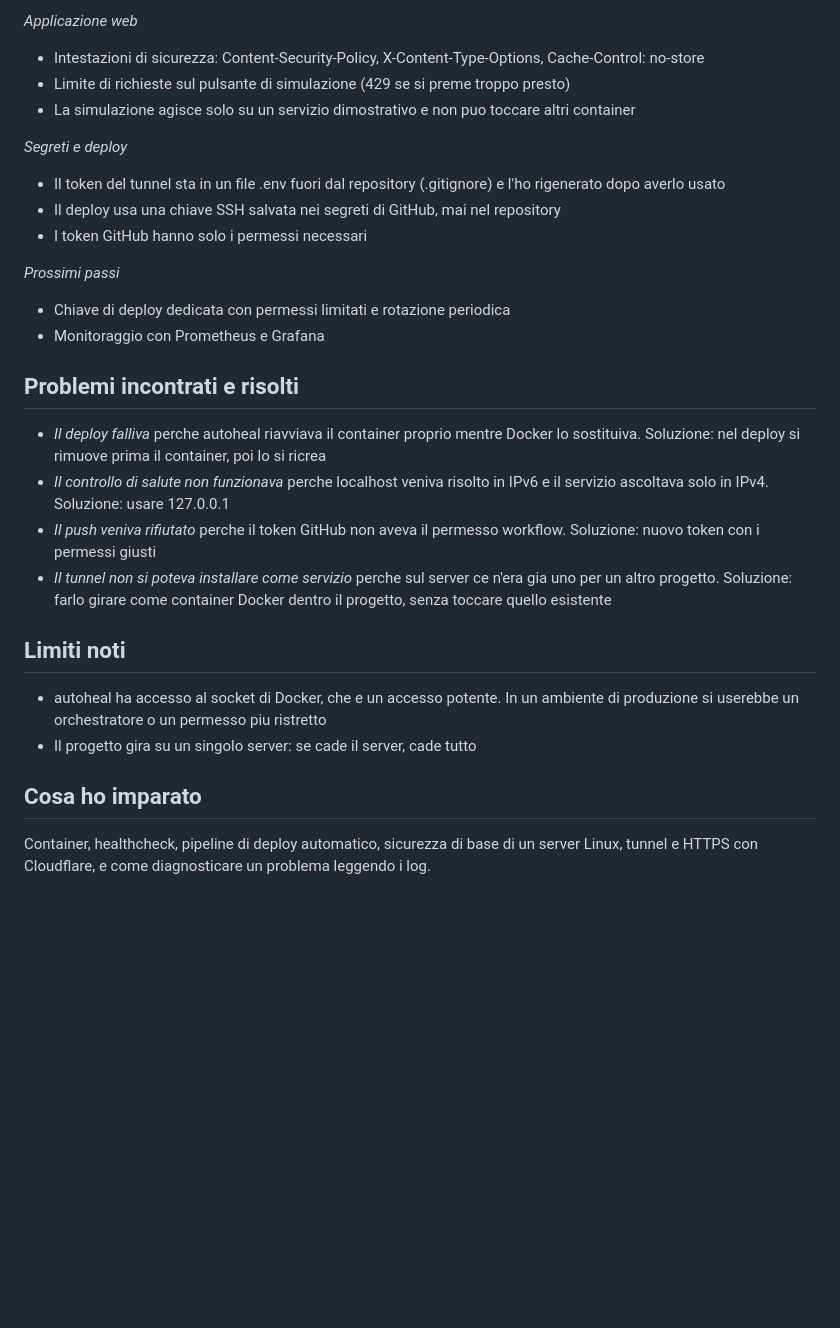
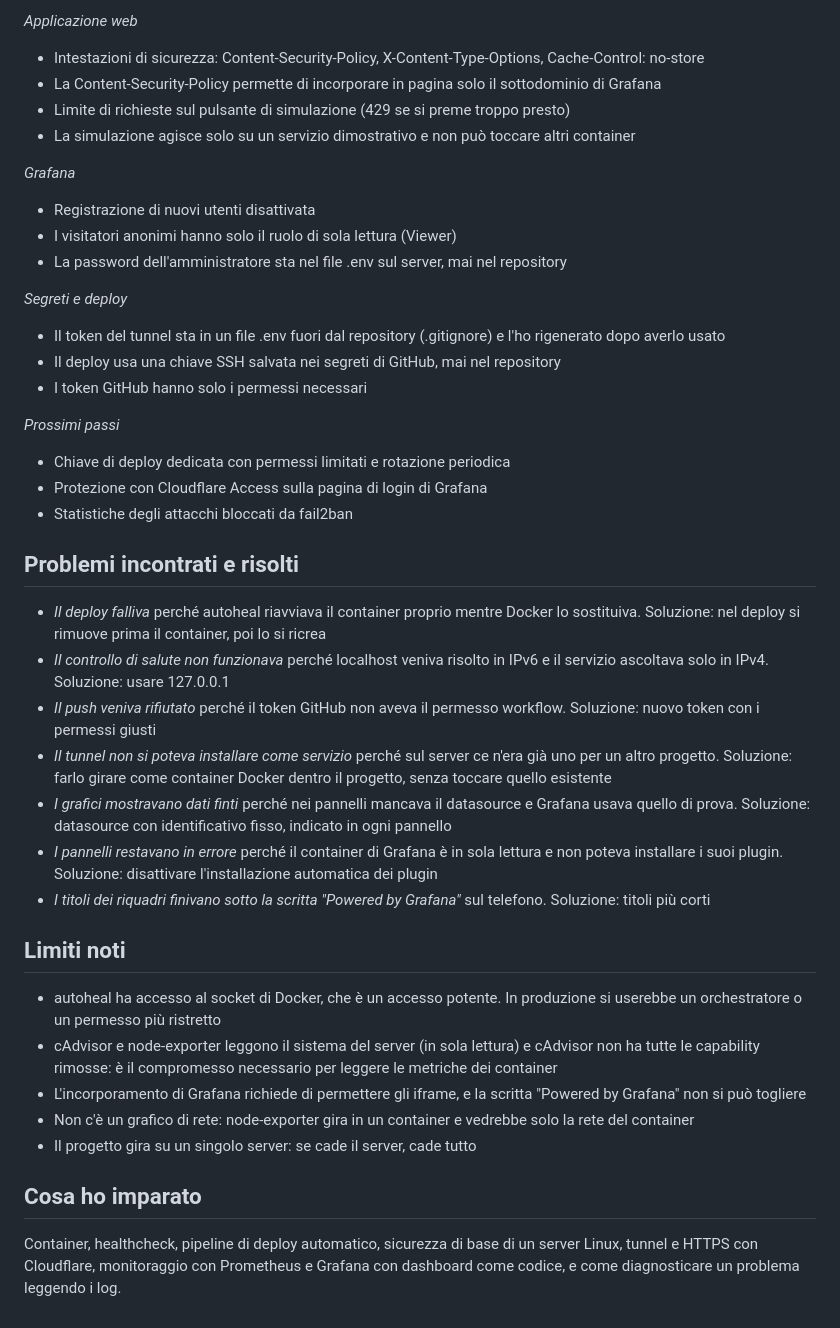
Before and after one commit to marekiaro17-art/Axolotl, a Markdown page: README.md, the part around one of its changes. GitHub-like rendering; blank space fills up the shorter version.

```diff
--- a/README.md
+++ b/README.md
@@ -59,8 +81,14 @@ Ho seguito il principio del *minimo privilegio*: ogni componente ha solo i perme
 
 *Applicazione web*
 - Intestazioni di sicurezza: Content-Security-Policy, X-Content-Type-Options, Cache-Control: no-store
+- La Content-Security-Policy permette di incorporare in pagina solo il sottodominio di Grafana
 - Limite di richieste sul pulsante di simulazione (429 se si preme troppo presto)
-- La simulazione agisce solo su un servizio dimostrativo e non puo toccare altri container
+- La simulazione agisce solo su un servizio dimostrativo e non può toccare altri container
+
+*Grafana*
+- Registrazione di nuovi utenti disattivata
+- I visitatori anonimi hanno solo il ruolo di sola lettura (Viewer)
+- La password dell'amministratore sta nel file .env sul server, mai nel repository
 
 *Segreti e deploy*
 - Il token del tunnel sta in un file .env fuori dal repository (.gitignore) e l'ho rigenerato dopo averlo usato
@@ -69,20 +97,27 @@ Ho seguito il principio del *minimo privilegio*: ogni componente ha solo i perme
 
 *Prossimi passi*
 - Chiave di deploy dedicata con permessi limitati e rotazione periodica
-- Monitoraggio con Prometheus e Grafana
+- Protezione con Cloudflare Access sulla pagina di login di Grafana
+- Statistiche degli attacchi bloccati da fail2ban
 
 ## Problemi incontrati e risolti
 
-- *Il deploy falliva* perche autoheal riavviava il container proprio mentre Docker lo sostituiva. Soluzione: nel deploy si rimuove prima il container, poi lo si ricrea
-- *Il controllo di salute non funzionava* perche localhost veniva risolto in IPv6 e il servizio ascoltava solo in IPv4. Soluzione: usare 127.0.0.1
-- *Il push veniva rifiutato* perche il token GitHub non aveva il permesso workflow. Soluzione: nuovo token con i permessi giusti
-- *Il tunnel non si poteva installare come servizio* perche sul server ce n'era gia uno per un altro progetto. Soluzione: farlo girare come container Docker dentro il progetto, senza toccare quello esistente
+- *Il deploy falliva* perché autoheal riavviava il container proprio mentre Docker lo sostituiva. Soluzione: nel deploy si rimuove prima il container, poi lo si ricrea
+- *Il controllo di salute non funzionava* perché localhost veniva risolto in IPv6 e il servizio ascoltava solo in IPv4. Soluzione: usare 127.0.0.1
+- *Il push veniva rifiutato* perché il token GitHub non aveva il permesso workflow. Soluzione: nuovo token con i permessi giusti
+- *Il tunnel non si poteva installare come servizio* perché sul server ce n'era già uno per un altro progetto. Soluzione: farlo girare come container Docker dentro il progetto, senza toccare quello esistente
+- *I grafici mostravano dati finti* perché nei pannelli mancava il datasource e Grafana usava quello di prova. Soluzione: datasource con identificativo fisso, indicato in ogni pannello
+- *I pannelli restavano in errore* perché il container di Grafana è in sola lettura e non poteva installare i suoi plugin. Soluzione: disattivare l'installazione automatica dei plugin
+- *I titoli dei riquadri finivano sotto la scritta "Powered by Grafana"* sul telefono. Soluzione: titoli più corti
 
 ## Limiti noti
 
-- autoheal ha accesso al socket di Docker, che e un accesso potente. In un ambiente di produzione si userebbe un orchestratore o un permesso piu ristretto
+- autoheal ha accesso al socket di Docker, che è un accesso potente. In produzione si userebbe un orchestratore o un permesso più ristretto
+- cAdvisor e node-exporter leggono il sistema del server (in sola lettura) e cAdvisor non ha tutte le capability rimosse: è il compromesso necessario per leggere le metriche dei container
+- L'incorporamento di Grafana richiede di permettere gli iframe, e la scritta "Powered by Grafana" non si può togliere
+- Non c'è un grafico di rete: node-exporter gira in un container e vedrebbe solo la rete del container
 - Il progetto gira su un singolo server: se cade il server, cade tutto
 
 ## Cosa ho imparato
 
-Container, healthcheck, pipeline di deploy automatico, sicurezza di base di un server Linux, tunnel e HTTPS con Cloudflare, e come diagnosticare un problema leggendo i log.
+Container, healthcheck, pipeline di deploy automatico, sicurezza di base di un server Linux, tunnel e HTTPS con Cloudflare, monitoraggio con Prometheus e Grafana con dashboard come codice, e come diagnosticare un problema leggendo i log.
```
Also changed, not shown: other parts of README.md (+31 -9 lines).
